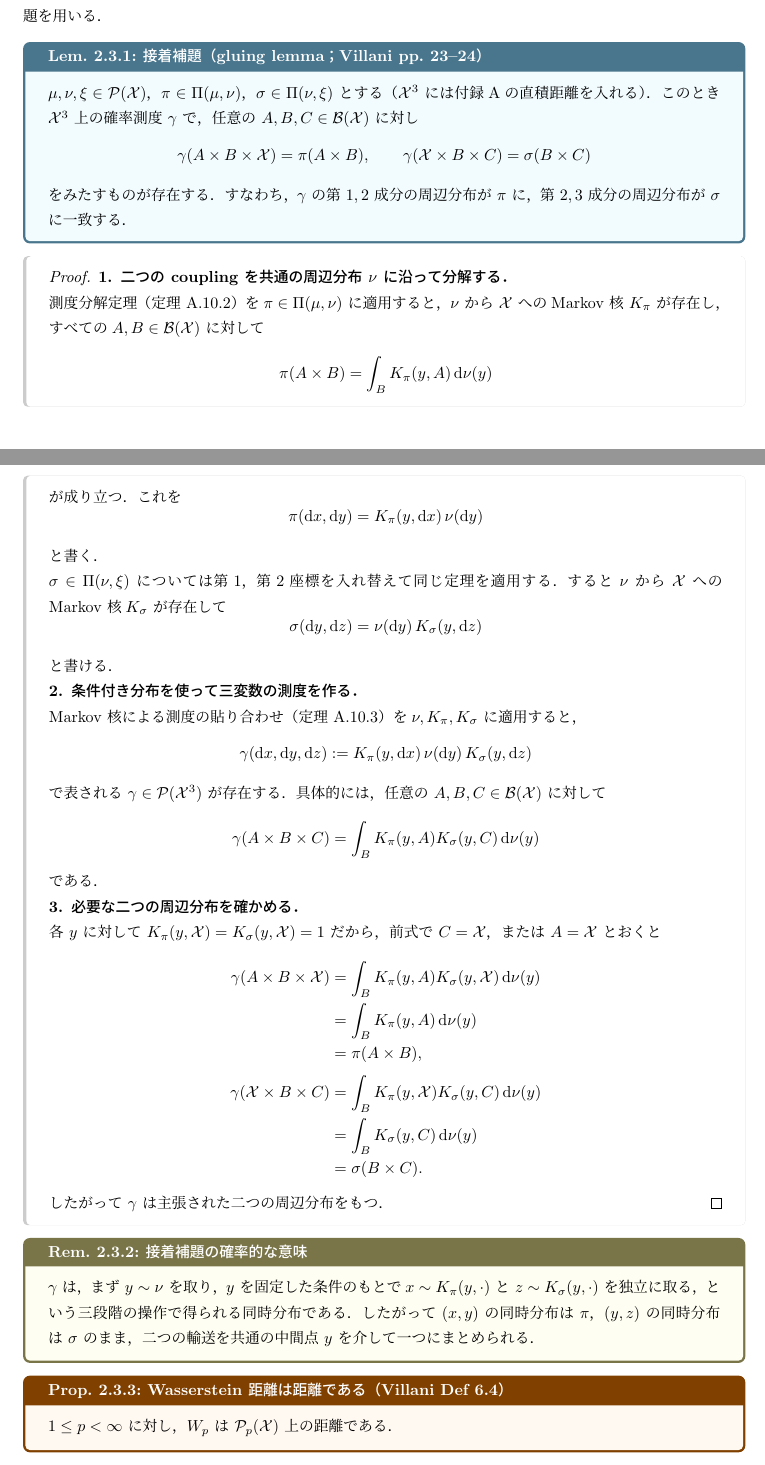
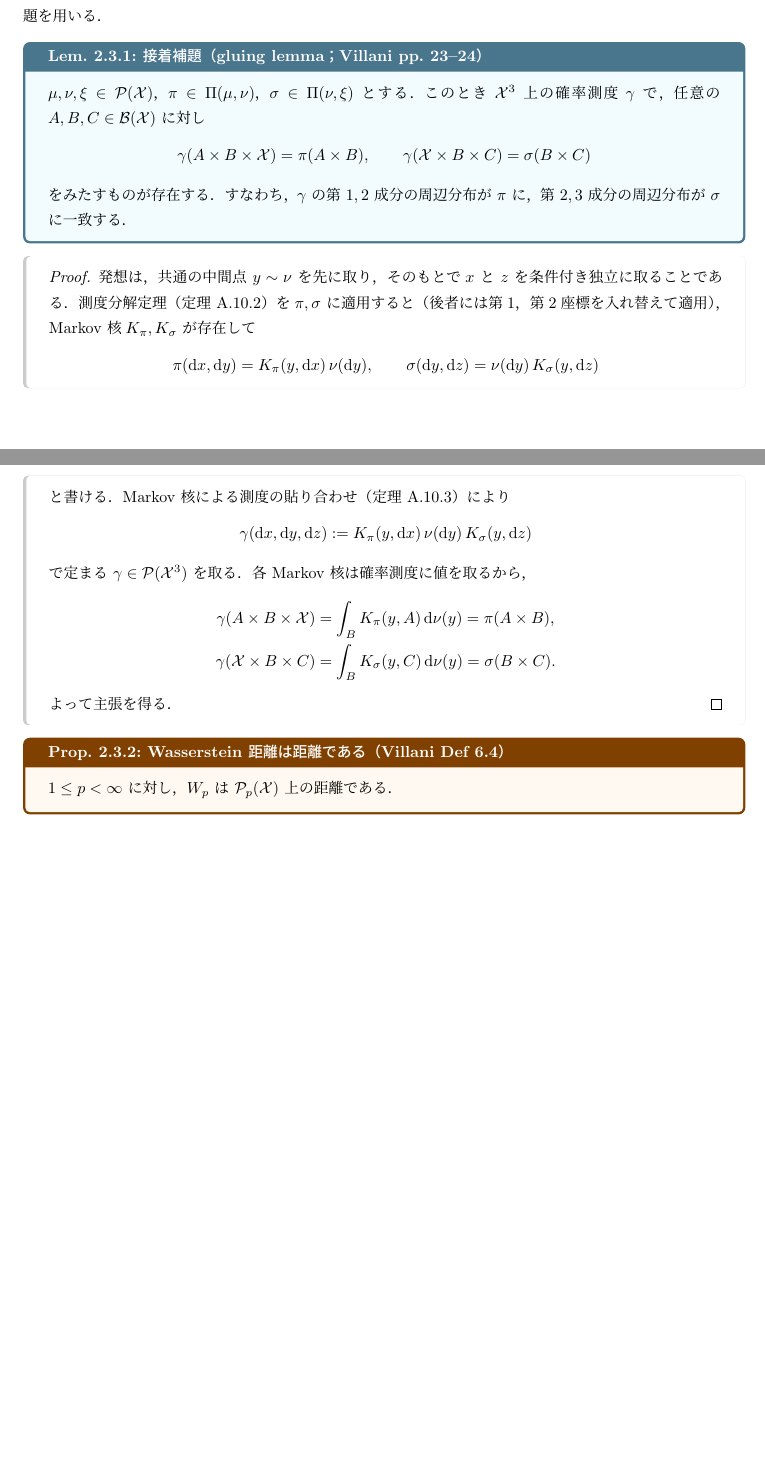
Before and after one commit to a1t2s2u2/optimal-transport, a LaTeX document (seminar/wasserstein/tex/main.tex, which reads seminar/wasserstein/tex/main/01_wasserstein_metrics.tex): two parts of pages 12 and 13 of 42, joined at a grey line, cut so that both start at the same text, the shorter picture padded with empty space. Compiled offline with upLaTeX and dvipdfmx.

Commit message:
docs: 接着補題の証明を簡潔にする

```diff
--- a/seminar/wasserstein/tex/main/01_wasserstein_metrics.tex
+++ b/seminar/wasserstein/tex/main/01_wasserstein_metrics.tex
@@ -613,8 +613,7 @@ $\Wass_p(\mu,\nu)=0\Rightarrow\mu=\nu$ では最適 coupling を用いる．
 
 \begin{lemma}{接着補題（gluing lemma；Villani pp.~23--24）}{wp-gluing}
   $\mu,\nu,\xi\in\Prob(\mathcal{X})$，$\pi\in\Couplings(\mu,\nu)$，
-  $\sigma\in\Couplings(\nu,\xi)$ とする
-  （$\mathcal{X}^3$ には付録Aの直積距離を入れる）．
+  $\sigma\in\Couplings(\nu,\xi)$ とする．
   このとき $\mathcal{X}^3$ 上の確率測度 $\gamma$ で，
   任意の $A,B,C\in\Borel(\mathcal{X})$ に対し
   \[
@@ -628,72 +627,36 @@ $\Wass_p(\mu,\nu)=0\Rightarrow\mu=\nu$ では最適 coupling を用いる．
 \end{lemma}
 
 \begin{proof}
-  \textbf{1. 二つの coupling を共通の周辺分布 $\nu$ に沿って分解する．}
-
+  発想は，共通の中間点 $y\sim\nu$ を先に取り，そのもとで
+  $x$ と $z$ を条件付き独立に取ることである．
   測度分解定理（定理~\ref{thm:meas-disintegration}）を
-  $\pi\in\Couplings(\mu,\nu)$ に適用すると，$\nu$ から $\mathcal{X}$ への
-  Markov 核 $K_\pi$ が存在し，すべての
-  $A,B\in\Borel(\mathcal{X})$ に対して
+  $\pi,\sigma$ に適用すると
+  （後者には第1，第2座標を入れ替えて適用），Markov 核
+  $K_\pi,K_\sigma$ が存在して
   \[
-    \pi(A\times B)=\int_B K_\pi(y,A)\,\d\nu(y)
-  \]
-  が成り立つ．これを
-  \[
-    \pi(\d x,\d y)=K_\pi(y,\d x)\,\nu(\d y)
-  \]
-  と書く．
-
-  $\sigma\in\Couplings(\nu,\xi)$ については第1，第2座標を入れ替えて
-  同じ定理を適用する．すると $\nu$ から $\mathcal{X}$ への Markov 核
-  $K_\sigma$ が存在して
-  \[
+    \pi(\d x,\d y)=K_\pi(y,\d x)\,\nu(\d y),
+    \qquad
     \sigma(\d y,\d z)=\nu(\d y)\,K_\sigma(y,\d z)
   \]
   と書ける．
-
-  \textbf{2. 条件付き分布を使って三変数の測度を作る．}
-
   Markov 核による測度の貼り合わせ
-  （定理~\ref{thm:meas-kernel-composition}）を
-  $\nu,K_\pi,K_\sigma$ に適用すると，
+  （定理~\ref{thm:meas-kernel-composition}）により
   \[
     \gamma(\d x,\d y,\d z)
     :=K_\pi(y,\d x)\,\nu(\d y)\,K_\sigma(y,\d z)
   \]
-  で表される $\gamma\in\Prob(\mathcal{X}^3)$ が存在する．具体的には，
-  任意の $A,B,C\in\Borel(\mathcal{X})$ に対して
-  \[
-    \gamma(A\times B\times C)
-    =\int_B K_\pi(y,A)K_\sigma(y,C)\,\d\nu(y)
-  \]
-  である．
-
-  \textbf{3. 必要な二つの周辺分布を確かめる．}
-
-  各 $y$ に対して $K_\pi(y,\mathcal{X})=K_\sigma(y,\mathcal{X})=1$
-  だから，前式で $C=\mathcal{X}$，または $A=\mathcal{X}$ とおくと
+  で定まる $\gamma\in\Prob(\mathcal{X}^3)$ を取る．
+  各 Markov 核は確率測度に値を取るから，
   \[
     \begin{aligned}
       \gamma(A\times B\times\mathcal{X})
-      &=\int_B K_\pi(y,A)K_\sigma(y,\mathcal{X})\,\d\nu(y)\\
-      &=\int_B K_\pi(y,A)\,\d\nu(y)\\
-      &=\pi(A\times B),\\[3pt]
+      &=\int_B K_\pi(y,A)\,\d\nu(y)=\pi(A\times B),\\
       \gamma(\mathcal{X}\times B\times C)
-      &=\int_B K_\pi(y,\mathcal{X})K_\sigma(y,C)\,\d\nu(y)\\
-      &=\int_B K_\sigma(y,C)\,\d\nu(y)\\
-      &=\sigma(B\times C).
+      &=\int_B K_\sigma(y,C)\,\d\nu(y)=\sigma(B\times C).
     \end{aligned}
   \]
-  したがって $\gamma$ は主張された二つの周辺分布をもつ．
+  よって主張を得る．
 \end{proof}
-
-\begin{remark}{接着補題の確率的な意味}{wp-gluing-meaning}
-  $\gamma$ は，まず $y\sim\nu$ を取り，$y$ を固定した条件のもとで
-  $x\sim K_\pi(y,\cdot)$ と $z\sim K_\sigma(y,\cdot)$ を独立に取る，
-  という三段階の操作で得られる同時分布である．
-  したがって $(x,y)$ の同時分布は $\pi$，$(y,z)$ の同時分布は $\sigma$ のまま，
-  二つの輸送を共通の中間点 $y$ を介して一つにまとめられる．
-\end{remark}
 
 \begin{proposition}{Wasserstein 距離は距離である（Villani Def 6.4）}{wp-metric}
   $1\leq p<\infty$ に対し，
```
